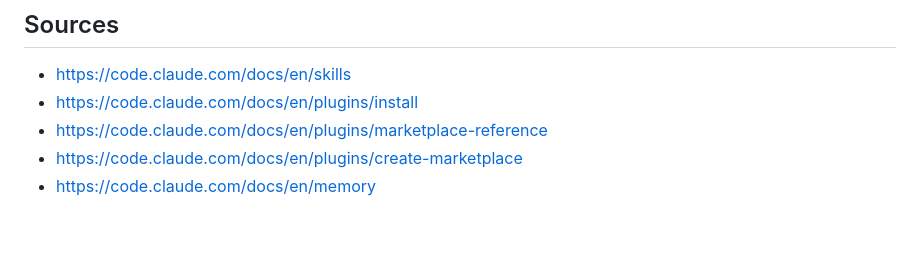
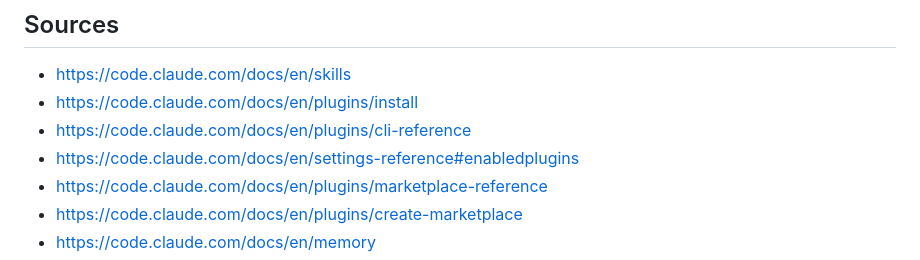
Before and after one commit to ilramdhan/start-from-here, a Markdown page: docs/guides/claude-code.md, the part around the change. GitHub-like rendering; blank space fills up the shorter version.

Commit message:
docs(guides): add Claude Code source URLs for verified facts

```diff
--- a/docs/guides/claude-code.md
+++ b/docs/guides/claude-code.md
@@ -167,6 +167,8 @@ rm -rf .claude/skills/start-from-here                              # manual
 
 - https://code.claude.com/docs/en/skills
 - https://code.claude.com/docs/en/plugins/install
+- https://code.claude.com/docs/en/plugins/cli-reference
+- https://code.claude.com/docs/en/settings-reference#enabledplugins
 - https://code.claude.com/docs/en/plugins/marketplace-reference
 - https://code.claude.com/docs/en/plugins/create-marketplace
 - https://code.claude.com/docs/en/memory
```
